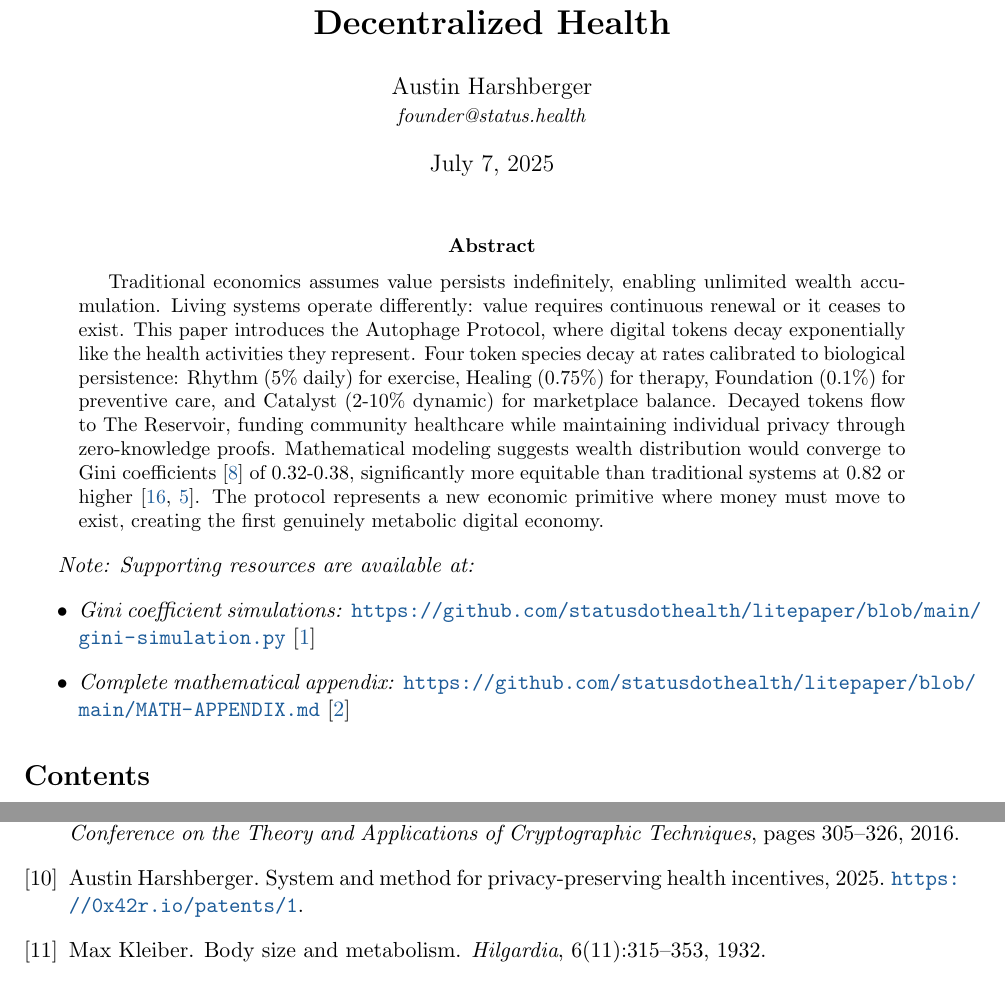
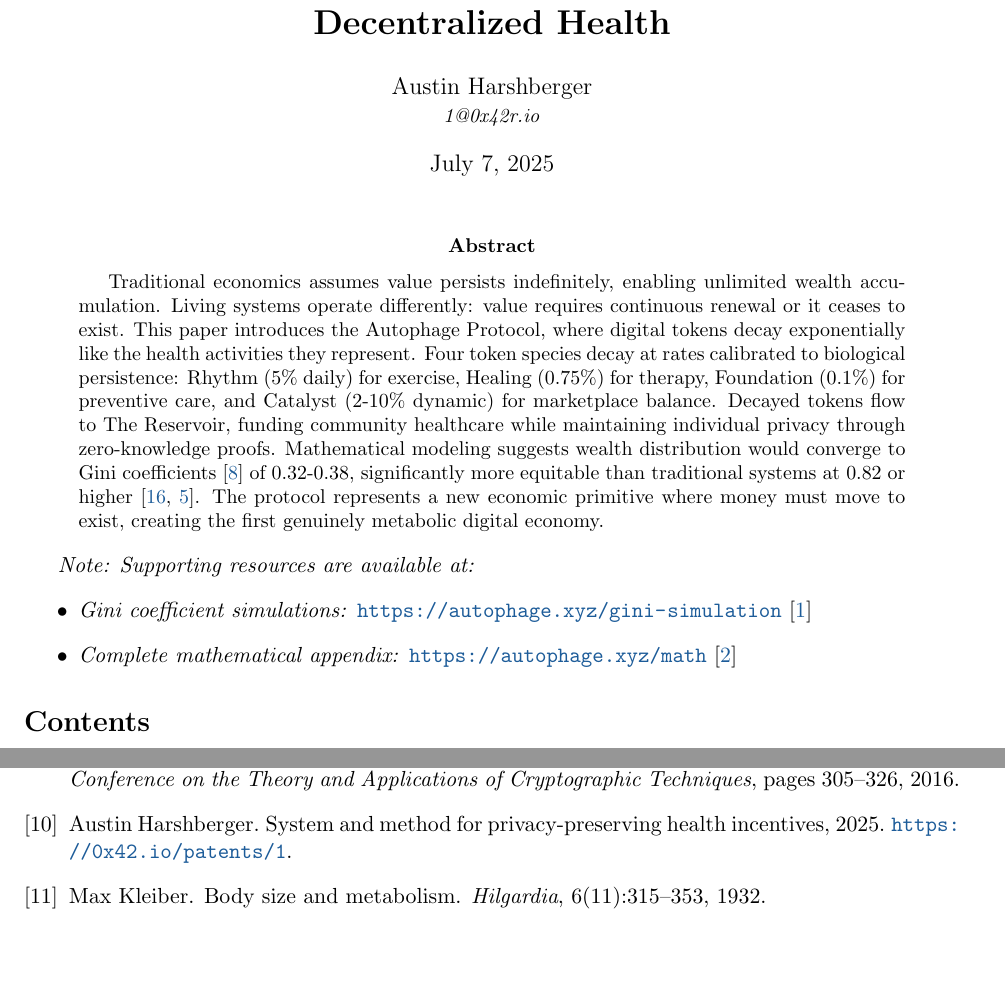
Before and after one commit to 97115104/autophage-litepaper, a LaTeX paper (paper/LaTeX/litepaper.tex): two parts of pages 1 and 15 of 24, joined at a grey line, cut so that both start at the same text, the shorter picture padded with empty space. Compiled offline with pdfLaTeX.

Commit message:
updates to paper and references

```diff
--- a/paper/LaTeX/litepaper.tex
+++ b/paper/LaTeX/litepaper.tex
@@ -41,7 +41,7 @@
 % Title
 \title{\textbf{The Autophage Protocol: Metabolic Economics for Decentralized Health}}
 \author{Austin Harshberger\\
-\small\textit{founder@status.health}}
+\small\textit{1@0x42r.io}}
 \date{July 7, 2025}
 
 \begin{document}
@@ -54,8 +54,8 @@ Traditional economics assumes value persists indefinitely, enabling unlimited we
 
 \textit{Note: Supporting resources are available at:}
 \begin{itemize}
-\item \textit{Gini coefficient simulations:} \url{https://github.com/statusdothealth/litepaper/blob/main/gini-simulation.py} \cite{statusdothealth2025gini}
-\item \textit{Complete mathematical appendix:} \url{https://github.com/statusdothealth/litepaper/blob/main/MATH-APPENDIX.md} \cite{statusdothealth2025math}
+\item \textit{Gini coefficient simulations:} \url{https://autophage.xyz/gini-simulation} \cite{statusdothealth2025gini}
+\item \textit{Complete mathematical appendix:} \url{https://autophage.xyz/math} \cite{statusdothealth2025math}
 \end{itemize}
 
 \tableofcontents
```
Also changed, not shown: paper/LaTeX/references.bib (+1 -1 lines), README.md, paper/litepaper.pdf, 4 other files.
